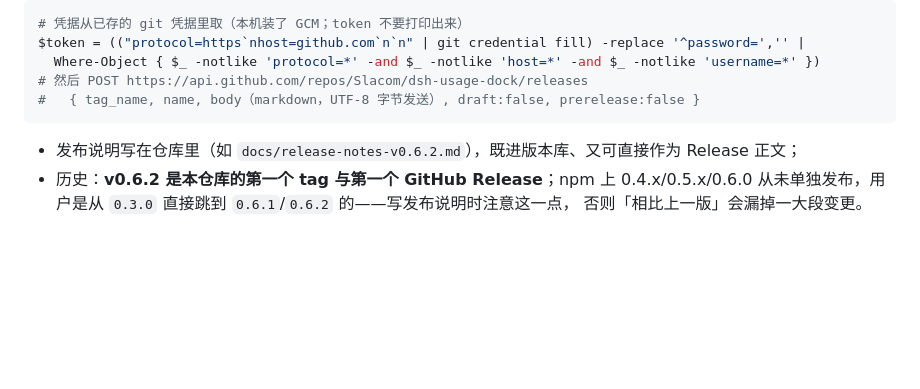
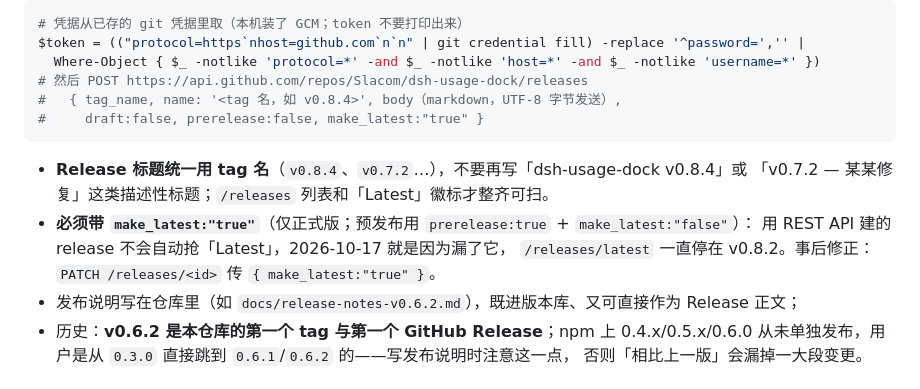
Before and after one commit to Slacom/dsh-usage-dock, a Markdown page: AGENTS.md, the part around the change. Rendered like a GitHub page; blank space fills up the shorter version.

Commit message:
docs: 约定 Release 标题统一用 tag 名，且建正式版必须带 make_latest

````diff
--- a/AGENTS.md
+++ b/AGENTS.md
@@ -262,9 +262,15 @@ npm publish                # Automation token 已配置，非交互可直接发
 $token = (("protocol=https`nhost=github.com`n`n" | git credential fill) -replace '^password=','' |
   Where-Object { $_ -notlike 'protocol=*' -and $_ -notlike 'host=*' -and $_ -notlike 'username=*' })
 # 然后 POST https://api.github.com/repos/Slacom/dsh-usage-dock/releases
-#   { tag_name, name, body（markdown，UTF-8 字节发送）, draft:false, prerelease:false }
+#   { tag_name, name: '<tag 名，如 v0.8.4>', body（markdown，UTF-8 字节发送）,
+#     draft:false, prerelease:false, make_latest:"true" }
 ```
 
+- **Release 标题统一用 tag 名**（`v0.8.4`、`v0.7.2`…），不要再写「dsh-usage-dock v0.8.4」或
+  「v0.7.2 — 某某修复」这类描述性标题；`/releases` 列表和「Latest」徽标才整齐可扫。
+- **必须带 `make_latest:"true"`**（仅正式版；预发布用 `prerelease:true` + `make_latest:"false"`）：
+  用 REST API 建的 release 不会自动抢「Latest」，2026-10-17 就是因为漏了它，
+  `/releases/latest` 一直停在 v0.8.2。事后修正：`PATCH /releases/<id>` 传 `{ make_latest:"true" }`。
 - 发布说明写在仓库里（如 `docs/release-notes-v0.6.2.md`），既进版本库、又可直接作为 Release 正文；
 - 历史：**v0.6.2 是本仓库的第一个 tag 与第一个 GitHub Release**；npm 上 0.4.x/0.5.x/0.6.0
   从未单独发布，用户是从 `0.3.0` 直接跳到 `0.6.1`/`0.6.2` 的——写发布说明时注意这一点，
````
